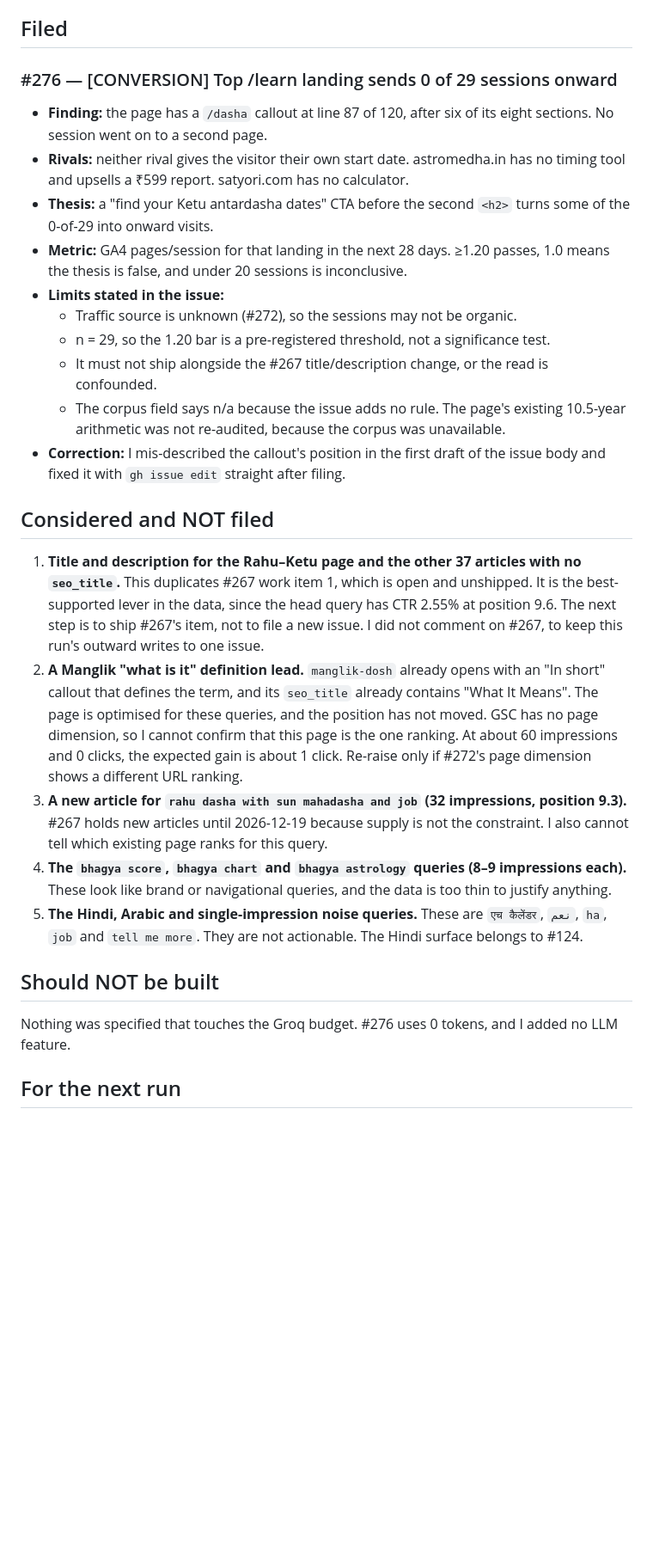
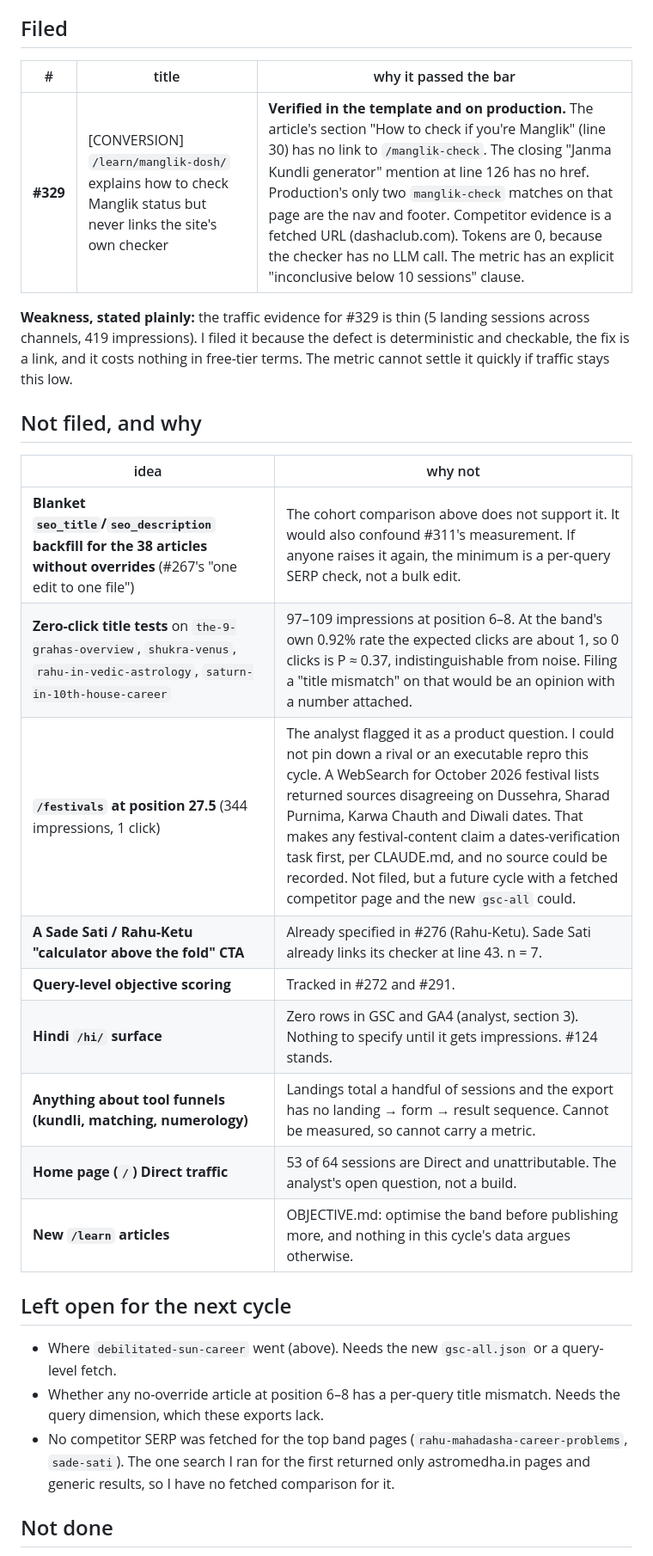
Before and after one commit to mahAnuj/astro-ai, a Markdown page: measurements/discover/latest.md, the part around one of its changes. Shown at 86% size. GitHub-like rendering; blank space fills up the shorter version.

```diff
--- a/measurements/discover/latest.md
+++ b/measurements/discover/latest.md
@@ -29,30 +39,31 @@ Window for all numbers: GSC and GA4, 2026-09-08 → 2026-10-05 (the last 3 days
 
 ## Filed
 
-### #276 — [CONVERSION] Top /learn landing sends 0 of 29 sessions onward
+| # | title | why it passed the bar |
+|---|---|---|
+| **#329** | [CONVERSION] `/learn/manglik-dosh/` explains how to check Manglik status but never links the site's own checker | **Verified in the template and on production.** The article's section "How to check if you're Manglik" (line 30) has no link to `/manglik-check`. The closing "Janma Kundli generator" mention at line 126 has no href. Production's only two `manglik-check` matches on that page are the nav and footer. Competitor evidence is a fetched URL (dashaclub.com). Tokens are 0, because the checker has no LLM call. The metric has an explicit "inconclusive below 10 sessions" clause. |
 
-- **Finding:** the page has a `/dasha` callout at line 87 of 120, after six of its eight sections. No session went on to a second page.
-- **Rivals:** neither rival gives the visitor their own start date. astromedha.in has no timing tool and upsells a ₹599 report. satyori.com has no calculator.
-- **Thesis:** a "find your Ketu antardasha dates" CTA before the second `<h2>` turns some of the 0-of-29 into onward visits.
-- **Metric:** GA4 pages/session for that landing in the next 28 days. ≥1.20 passes, 1.0 means the thesis is false, and under 20 sessions is inconclusive.
-- **Limits stated in the issue:**
-  - Traffic source is unknown (#272), so the sessions may not be organic.
-  - n = 29, so the 1.20 bar is a pre-registered threshold, not a significance test.
-  - It must not ship alongside the #267 title/description change, or the read is confounded.
-  - The corpus field says n/a because the issue adds no rule. The page's existing 10.5-year arithmetic was not re-audited, because the corpus was unavailable.
-- **Correction:** I mis-described the callout's position in the first draft of the issue body and fixed it with `gh issue edit` straight after filing.
+**Weakness, stated plainly:** the traffic evidence for #329 is thin (5 landing sessions across channels, 419 impressions). I filed it because the defect is deterministic and checkable, the fix is a link, and it costs nothing in free-tier terms. The metric cannot settle it quickly if traffic stays this low.
 
-## Considered and NOT filed
+## Not filed, and why
 
-1. **Title and description for the Rahu–Ketu page and the other 37 articles with no `seo_title`.** This duplicates #267 work item 1, which is open and unshipped. It is the best-supported lever in the data, since the head query has CTR 2.55% at position 9.6. The next step is to ship #267's item, not to file a new issue. I did not comment on #267, to keep this run's outward writes to one issue.
-2. **A Manglik "what is it" definition lead.** `manglik-dosh` already opens with an "In short" callout that defines the term, and its `seo_title` already contains "What It Means". The page is optimised for these queries, and the position has not moved. GSC has no page dimension, so I cannot confirm that this page is the one ranking. At about 60 impressions and 0 clicks, the expected gain is about 1 click. Re-raise only if #272's page dimension shows a different URL ranking.
-3. **A new article for `rahu dasha with sun mahadasha and job` (32 impressions, position 9.3).** #267 holds new articles until 2026-12-19 because supply is not the constraint. I also cannot tell which existing page ranks for this query.
-4. **The `bhagya score`, `bhagya chart` and `bhagya astrology` queries (8–9 impressions each).** These look like brand or navigational queries, and the data is too thin to justify anything.
-5. **The Hindi, Arabic and single-impression noise queries.** These are `एच कैलेंडर`, `نعم`, `ha`, `job` and `tell me more`. They are not actionable. The Hindi surface belongs to #124.
+| idea | why not |
+|---|---|
+| **Blanket `seo_title`/`seo_description` backfill for the 38 articles without overrides** (#267's "one edit to one file") | The cohort comparison above does not support it. It would also confound #311's measurement. If anyone raises it again, the minimum is a per-query SERP check, not a bulk edit. |
+| **Zero-click title tests** on `the-9-grahas-overview`, `shukra-venus`, `rahu-in-vedic-astrology`, `saturn-in-10th-house-career` | 97–109 impressions at position 6–8. At the band's own 0.92% rate the expected clicks are about 1, so 0 clicks is P ≈ 0.37, indistinguishable from noise. Filing a "title mismatch" on that would be an opinion with a number attached. |
+| **`/festivals` at position 27.5** (344 impressions, 1 click) | The analyst flagged it as a product question. I could not pin down a rival or an executable repro this cycle. A WebSearch for October 2026 festival lists returned sources disagreeing on Dussehra, Sharad Purnima, Karwa Chauth and Diwali dates. That makes any festival-content claim a dates-verification task first, per CLAUDE.md, and no source could be recorded. Not filed, but a future cycle with a fetched competitor page and the new `gsc-all` could. |
+| **A Sade Sati / Rahu-Ketu "calculator above the fold" CTA** | Already specified in #276 (Rahu-Ketu). Sade Sati already links its checker at line 43. n = 7. |
+| **Query-level objective scoring** | Tracked in #272 and #291. |
+| **Hindi `/hi/` surface** | Zero rows in GSC and GA4 (analyst, section 3). Nothing to specify until it gets impressions. #124 stands. |
+| **Anything about tool funnels (kundli, matching, numerology)** | Landings total a handful of sessions and the export has no landing → form → result sequence. Cannot be measured, so cannot carry a metric. |
+| **Home page (`/`) Direct traffic** | 53 of 64 sessions are Direct and unattributable. The analyst's open question, not a build. |
+| **New `/learn` articles** | OBJECTIVE.md: optimise the band before publishing more, and nothing in this cycle's data argues otherwise. |
 
-## Should NOT be built
+## Left open for the next cycle
 
-Nothing was specified that touches the Groq budget. #276 uses 0 tokens, and I added no LLM feature.
+- Where `debilitated-sun-career` went (above). Needs the new `gsc-all.json` or a query-level fetch.
+- Whether any no-override article at position 6–8 has a per-query title mismatch. Needs the query dimension, which these exports lack.
+- No competitor SERP was fetched for the top band pages (`rahu-mahadasha-career-problems`, `sade-sati`). The one search I ran for the first returned only astromedha.in pages and generic results, so I have no fetched comparison for it.
 
-## For the next run
+## Not done
 
```
Also changed, not shown: other parts of measurements/discover/latest.md (+35 -26 lines), measurements/discover/2026-10-13.md (added, +72 -0 lines).
